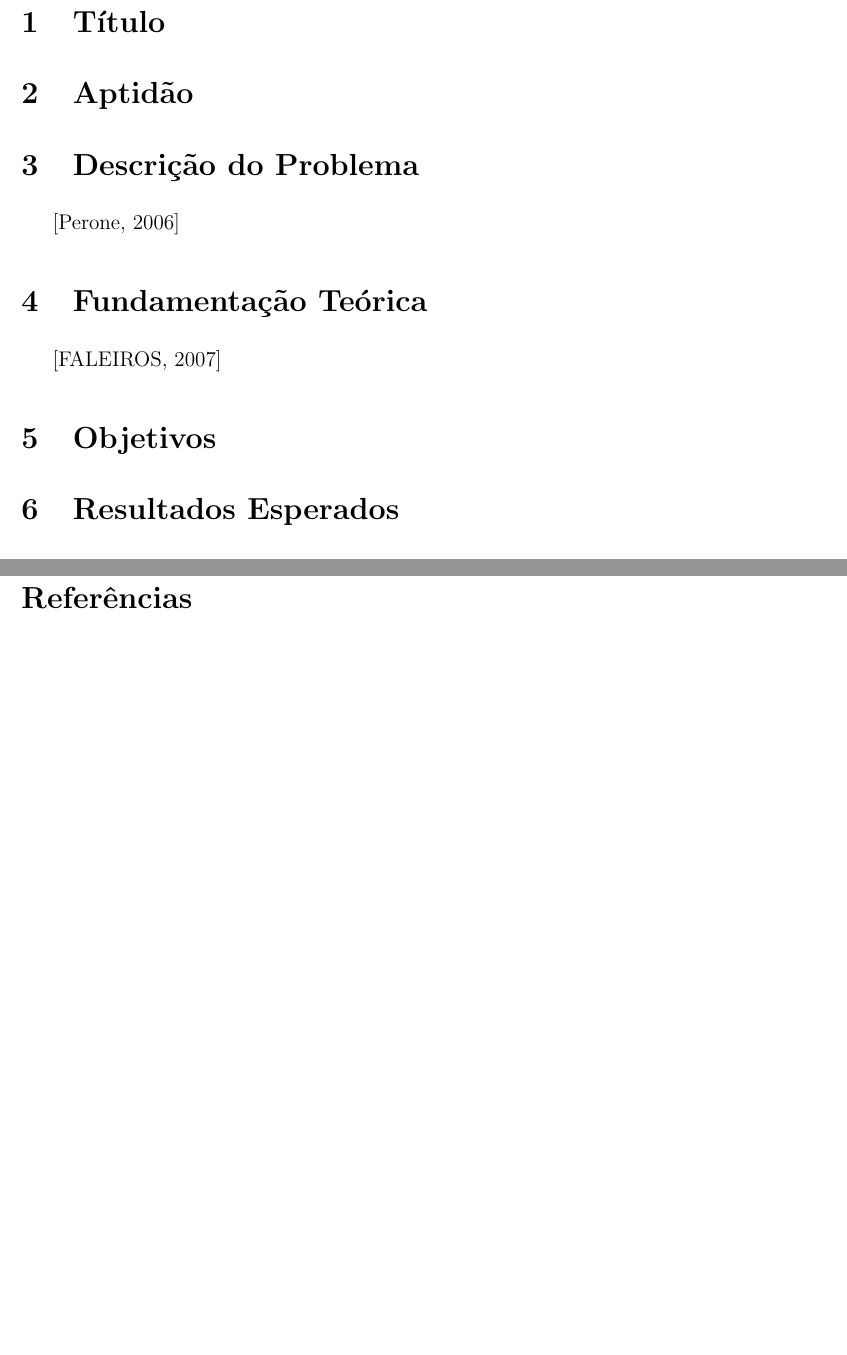
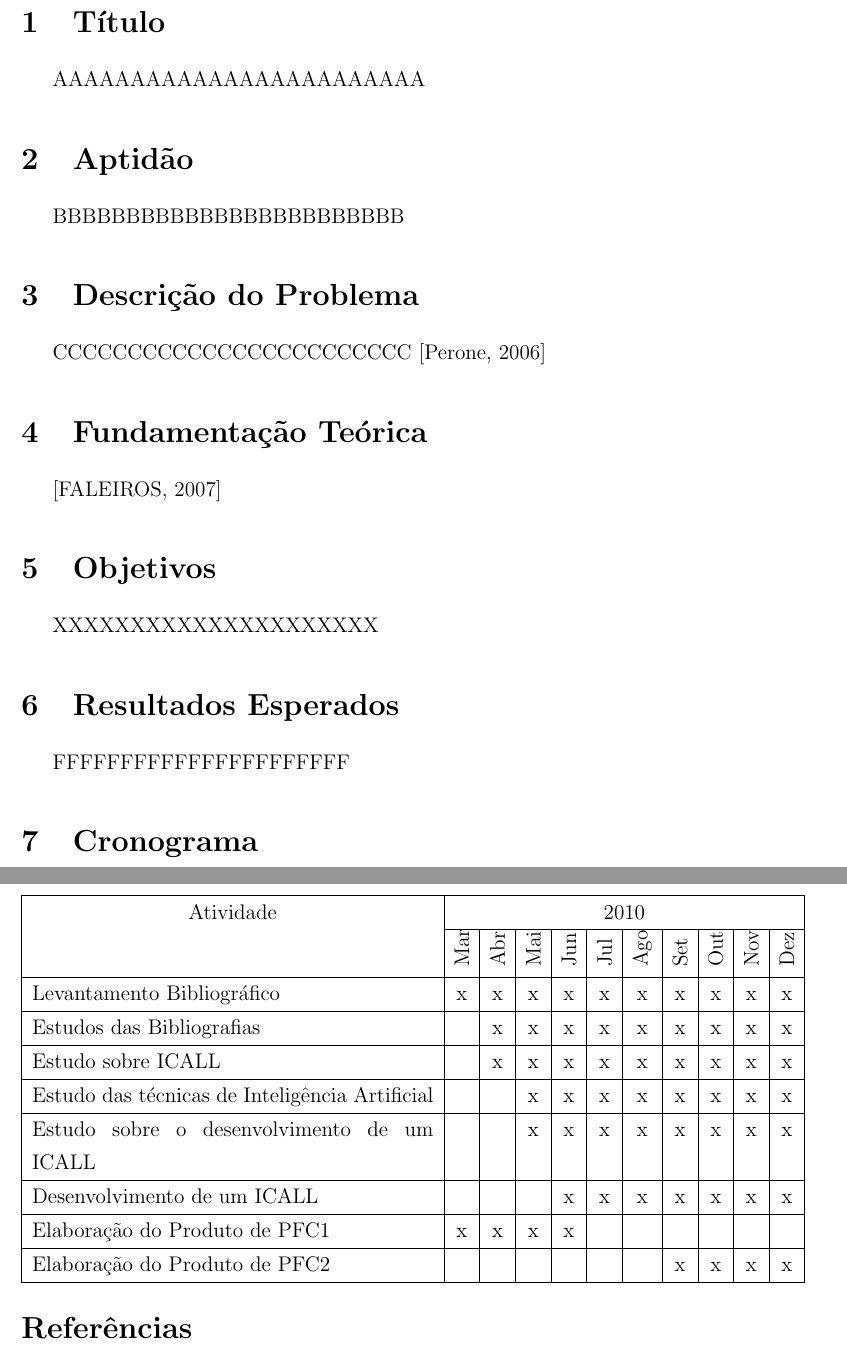
Before and after one commit to Merinas/timetabling-pfc2010, a LaTeX document (Proposta/Proposta.tex): two parts of pages 2 and 3 of 3 before the commit and two parts of pages 1 and 2 of 2 after it, joined at a grey line, cut so that both start at the same text, the shorter picture padded with empty space. Compiled offline with pdfLaTeX; the source files are stored in an older character set and shown here as Unicode; a LaTeX package or settings file that is missing is left out.

Commit message:
add cronograma inicial na Proposta.tex

```diff
--- a/Proposta/Proposta.tex
+++ b/Proposta/Proposta.tex
@@ -1,6 +1,7 @@
 \documentclass[a4paper, titlepage, openany, oneside, 12pt]{article}
 \usepackage{pfc}
 \usepackage{url}
+\usepackage{rotating}
 
 \begin{document}
 %%%%%%%%%%%%%%%%%%%%%%%%%%%%%%%%%%%%%%%%%%%%%%%%%%%%%%%%%%%%%%%%%%%%%%
@@ -41,11 +42,11 @@
 \pagenumbering{arabic}%numeração em algarismo arabicos..
 
 \section{Título}
-
+AAAAAAAAAAAAAAAAAAAAAAAA
 \section{Aptidão}
-
+BBBBBBBBBBBBBBBBBBBBBBBB
 \section{Descrição do Problema}
-
+CCCCCCCCCCCCCCCCCCCCCCCC
 \cite{Perone2006}
 
 \section{Fundamentação Teórica}
@@ -53,9 +54,45 @@
 \cite{FALEIROS2007}
 
 \section{Objetivos}
+XXXXXXXXXXXXXXXXXXXXX
+\section{Resultados Esperados}
+FFFFFFFFFFFFFFFFFFFFFF
+\section{Cronograma}
+\begin{center}
+\footnotesize
+\begin{table}
+\begin{tabular}{|p{8cm}|c|c|c|c|c|c|c|c|c|c|c|} \hline
+\multicolumn{0}{|c|}{Atividade} & \multicolumn{10}{|c|}{2010} \\ \cline{2-11}
+%\hline
+&\begin{sideways}Mar\end{sideways}
+&\begin{sideways}Abr\end{sideways}
+&\begin{sideways}Mai\end{sideways}
+&\begin{sideways}Jun\end{sideways}
+&\begin{sideways}Jul\end{sideways}
+&\begin{sideways}Ago\end{sideways}
+&\begin{sideways}Set\end{sideways}
+&\begin{sideways}Out\end{sideways}
+&\begin{sideways}Nov\end{sideways}
+&\begin{sideways}Dez\end{sideways} \\
+\hline                  %% 2  3  4  5  6  7  8  9  10 11
+Levantamento Bibliográfico &x &x &x &x &x &x &x &x &x &x     \\\hline
+Estudos das Bibliografias  &  &x &x &x &x &x &x &x &x &x     \\\hline
+Estudo sobre ICALL         &  &x &x &x &x &x &x &x &x &x     \\\hline
+Estudo das técnicas de
+Inteligência Artificial    &  &  &x &x &x &x &x &x &x &x     \\\hline
+Estudo sobre o
+desenvolvimento de um ICALL &  &  &x &x &x &x &x &x &x &x    \\\hline
+Desenvolvimento de um
+ICALL                       &  &  &  &x &x &x &x &x &x &x    \\\hline
+Elaboração do Produto de
+PFC1                       &x &x &x &x &  &  &  &  &  &      \\\hline
 
-\section{Resultados Esperados}
+Elaboração do Produto de
+PFC2                       &  &  &  &  &  &  &x &x &x &x     \\\hline
 
+\end{tabular}
+\end{table}
+\end{center}
 \newpage
 
 \bibliography{refs}
```
Also changed, not shown: Proposta/Proposta.pdf, Proposta/Proposta.tex (4 more changed lines), 2 other files.
